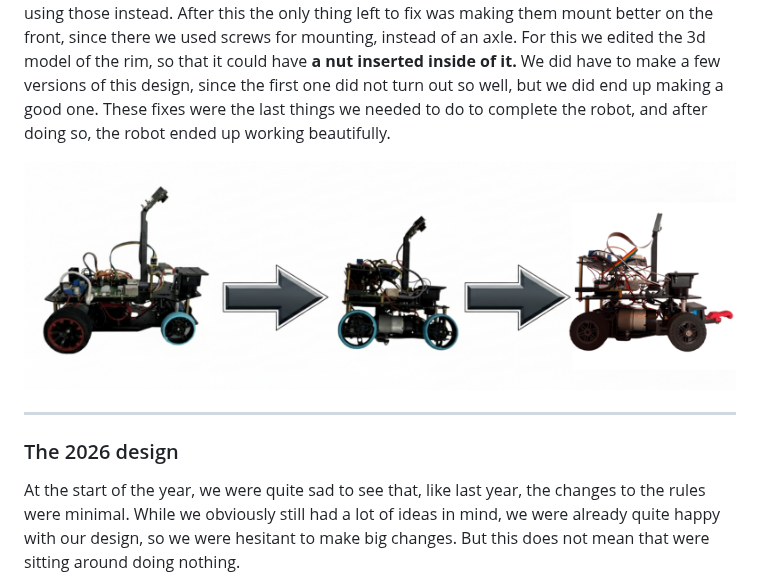
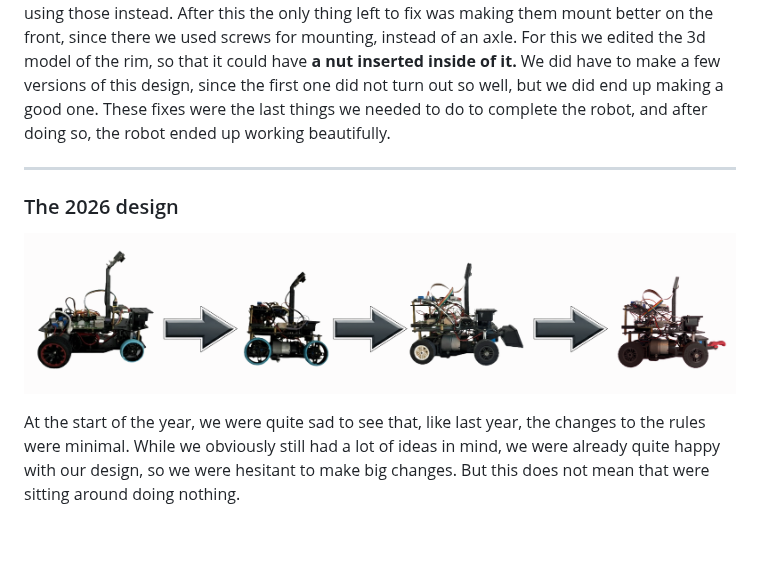
Before and after one commit to MoCsabi/WRO2026-FE-StormsNGR, a Markdown page: Our Journey.md, the part around the change. Drawn GitHub-style; pictures changed too: evolution3.png (added); blank space fills up the shorter version.

```diff
--- a/Our Journey.md
+++ b/Our Journey.md
@@ -176,13 +176,11 @@ Finally, to make finding problems easier in the future, we also added a few feat
 
 The final thing we did was to change out the wheels. With the robot being able to go much faster, the wheels we used before had started to slip. We could have just changed them to a bigger wheels with more grip, but that could have posed a problem when parking. Luckily we managed to find a pair of wheels **that fit both criteria of being thin and grippy,** so we started using those instead. After this the only thing left to fix was making them mount better on the front, since there we used screws for mounting, instead of an axle. For this we edited the 3d model of the rim, so that it could have **a nut inserted inside of it.** We did have to make a few versions of this design, since the first one did not turn out so well, but we did end up making a good one. These fixes were the last things we needed to do to complete the robot, and after doing so, the robot ended up working beautifully.
 
-
-![evolution of our robot](evolution2.png)
-
 ---
 
 ### The 2026 design
 
+![image showing the evolution of the robot](evolution3.png)
 
 At the start of the year, we were quite sad to see that, like last year, the changes to the rules were minimal. While we obviously still had a lot of ideas in mind, we were already quite happy with our design, so we were hesitant to make big changes. But this does not mean that were sitting around doing nothing.
 
```
Also changed, not shown: README.md (+2 -2 lines).
